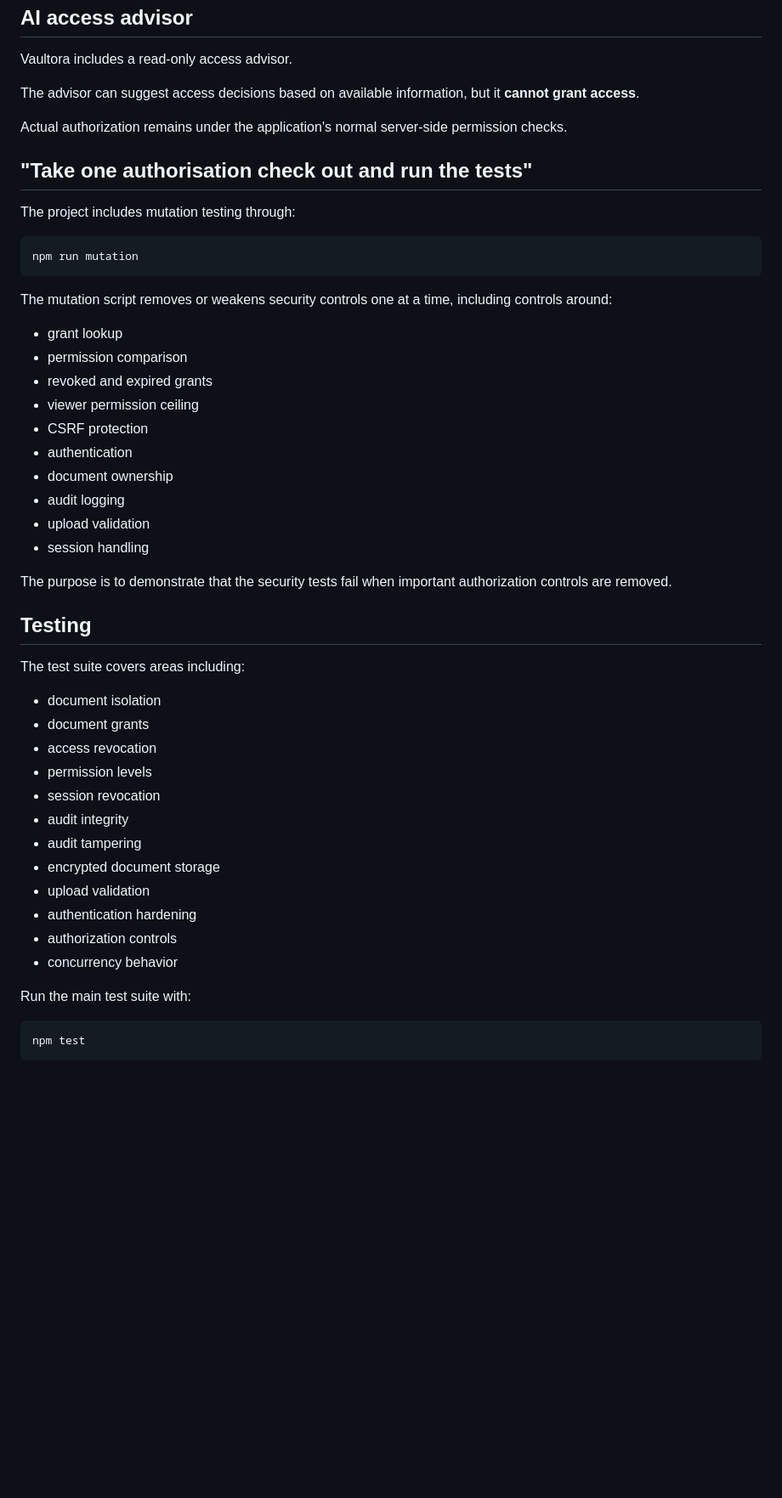
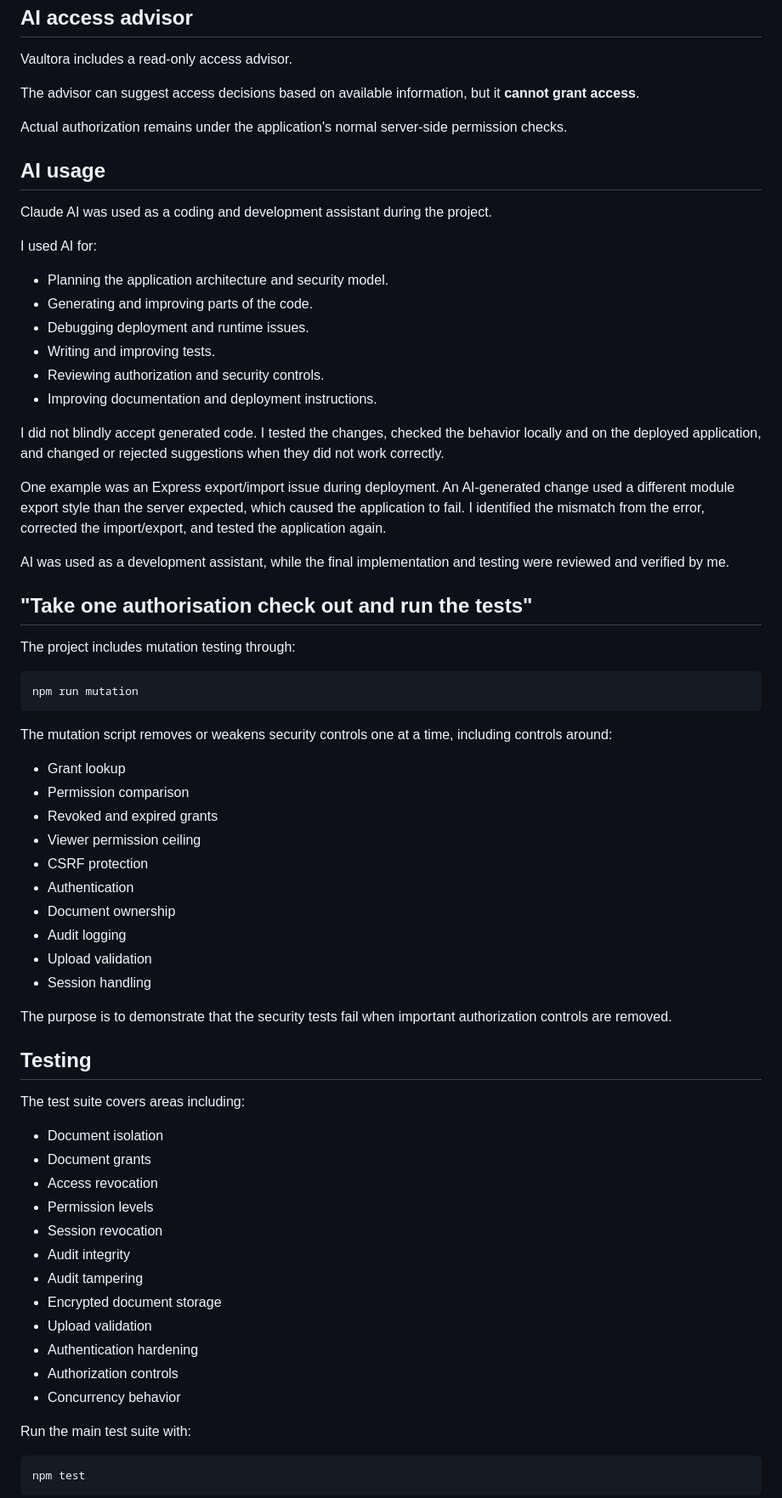
Before and after one commit to arun080506/TrustValut, a Markdown page: README.md, the part around one of its changes. Shown at 85% size. Drawn GitHub-style; blank space fills up the shorter version.

Commit message:
Update README to add AI usage
Removed quick evaluation section and added AI usage details.

```diff
--- a/README.md
+++ b/README.md
@@ -275,6 +260,25 @@ The advisor can suggest access decisions based on available information, but it
 
 Actual authorization remains under the application's normal server-side permission checks.
 
+## AI usage
+
+Claude AI was used as a coding and development assistant during the project.
+
+I used AI for:
+
+- Planning the application architecture and security model.
+- Generating and improving parts of the code.
+- Debugging deployment and runtime issues.
+- Writing and improving tests.
+- Reviewing authorization and security controls.
+- Improving documentation and deployment instructions.
+
+I did not blindly accept generated code. I tested the changes, checked the behavior locally and on the deployed application, and changed or rejected suggestions when they did not work correctly.
+
+One example was an Express export/import issue during deployment. An AI-generated change used a different module export style than the server expected, which caused the application to fail. I identified the mismatch from the error, corrected the import/export, and tested the application again.
+
+AI was used as a development assistant, while the final implementation and testing were reviewed and verified by me.
+
 ## "Take one authorisation check out and run the tests"
 
 The project includes mutation testing through:
@@ -285,16 +289,16 @@ npm run mutation
 
 The mutation script removes or weakens security controls one at a time, including controls around:
 
-- grant lookup
-- permission comparison
-- revoked and expired grants
-- viewer permission ceiling
+- Grant lookup
+- Permission comparison
+- Revoked and expired grants
+- Viewer permission ceiling
 - CSRF protection
-- authentication
-- document ownership
-- audit logging
-- upload validation
-- session handling
+- Authentication
+- Document ownership
+- Audit logging
+- Upload validation
+- Session handling
 
 The purpose is to demonstrate that the security tests fail when important authorization controls are removed.
 
@@ -302,18 +306,18 @@ The purpose is to demonstrate that the security tests fail when important author
 
 The test suite covers areas including:
 
-- document isolation
-- document grants
-- access revocation
-- permission levels
-- session revocation
-- audit integrity
-- audit tampering
-- encrypted document storage
-- upload validation
-- authentication hardening
-- authorization controls
-- concurrency behavior
+- Document isolation
+- Document grants
+- Access revocation
+- Permission levels
+- Session revocation
+- Audit integrity
+- Audit tampering
+- Encrypted document storage
+- Upload validation
+- Authentication hardening
+- Authorization controls
+- Concurrency behavior
 
 Run the main test suite with:
 
```
Also changed, not shown: other parts of README.md (+3 -18 lines).
